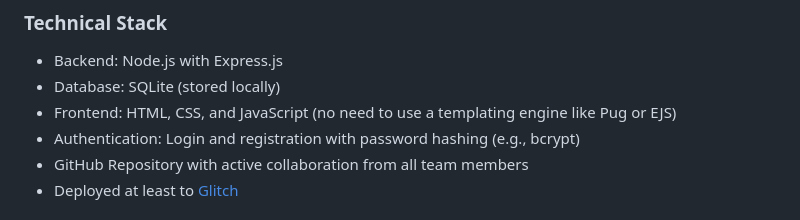
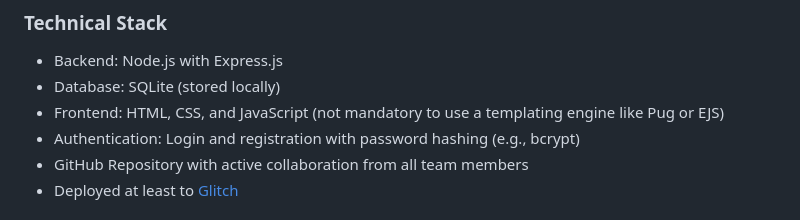
Before and after one commit to nina-mir/CSC317-assignments, a Markdown page: project/readme.md, the part around the change. Rendered like a GitHub page.

Commit message:
readme added

```diff
--- a/project/readme.md
+++ b/project/readme.md
@@ -10,7 +10,7 @@ This project is designed to be beginner-friendly but still allow creativity and
 ### Technical Stack
 - Backend: Node.js with Express.js
 - Database: SQLite (stored locally)
-- Frontend: HTML, CSS, and JavaScript (no need to use a templating engine like Pug or EJS)
+- Frontend: HTML, CSS, and JavaScript (not mandatory to use a templating engine like Pug or EJS)
 - Authentication: Login and registration with password hashing (e.g., bcrypt)
 - GitHub Repository with active collaboration from all team members
 - Deployed at least to [Glitch](https://glitch.com/)
```
